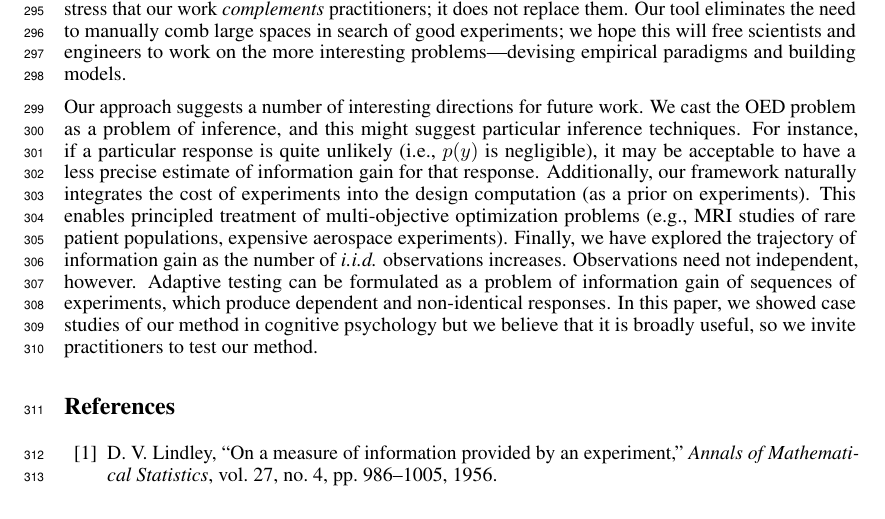
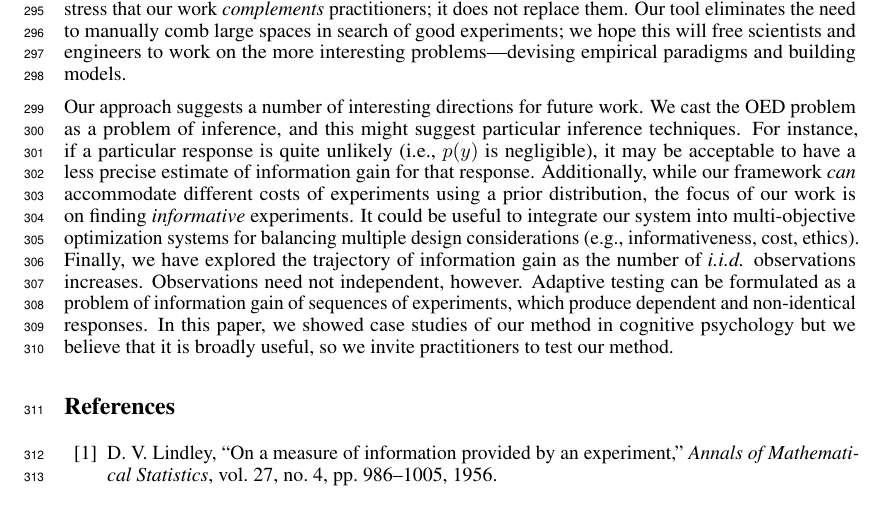
Before and after one commit to mhtess/oed, a LaTeX paper (writing/nips2016/oed_nips_2016.tex): part of page 8 of 9, cut so that both start at the same text. Compiled offline with pdfLaTeX.

Commit message:
Tweak discussion of multi-objective optimization

```diff
--- a/writing/nips2016/oed_nips_2016.tex
+++ b/writing/nips2016/oed_nips_2016.tex
@@ -541,8 +541,8 @@ Our approach suggests a number of interesting directions for future work.
 %First, we chose KL divergence between posterior and prior as our informativeness measure because it is a well-known divergence function, but other choices (e.g., TV distance) might also be suitable.
 We cast the OED problem as a problem of inference, and this might suggest particular inference techniques.
 For instance, if a particular response is quite unlikely (i.e., $p(y)$ is negligible), it may be acceptable to have a less precise estimate of information gain for that response.
-Additionally, our framework naturally integrates the cost of experiments into the design computation (as a prior on experiments).
-This enables principled treatment of multi-objective optimization problems (e.g., MRI studies of rare patient populations, expensive aerospace experiments).
+Additionally, while our framework \emph{can} accommodate different costs of experiments using a prior distribution, the focus of our work is on finding \emph{informative} experiments.
+It could be useful to integrate our system into multi-objective optimization systems for balancing multiple design considerations (e.g., informativeness, cost, ethics).
 Finally, we have explored the trajectory of information gain as the number of \emph{i.i.d.} observations increases.
 Observations need not independent, however.
 Adaptive testing can be formulated as a problem of information gain of sequences of experiments, which produce dependent and non-identical responses.
```
